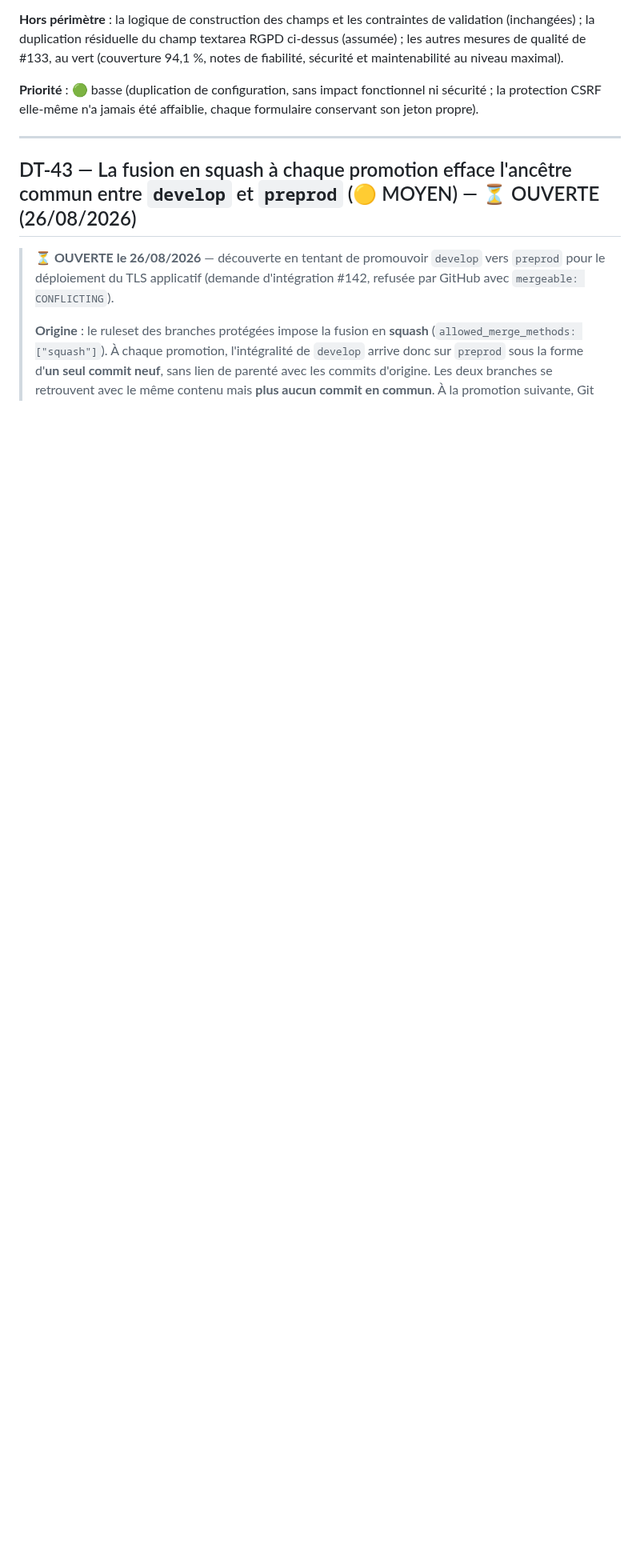
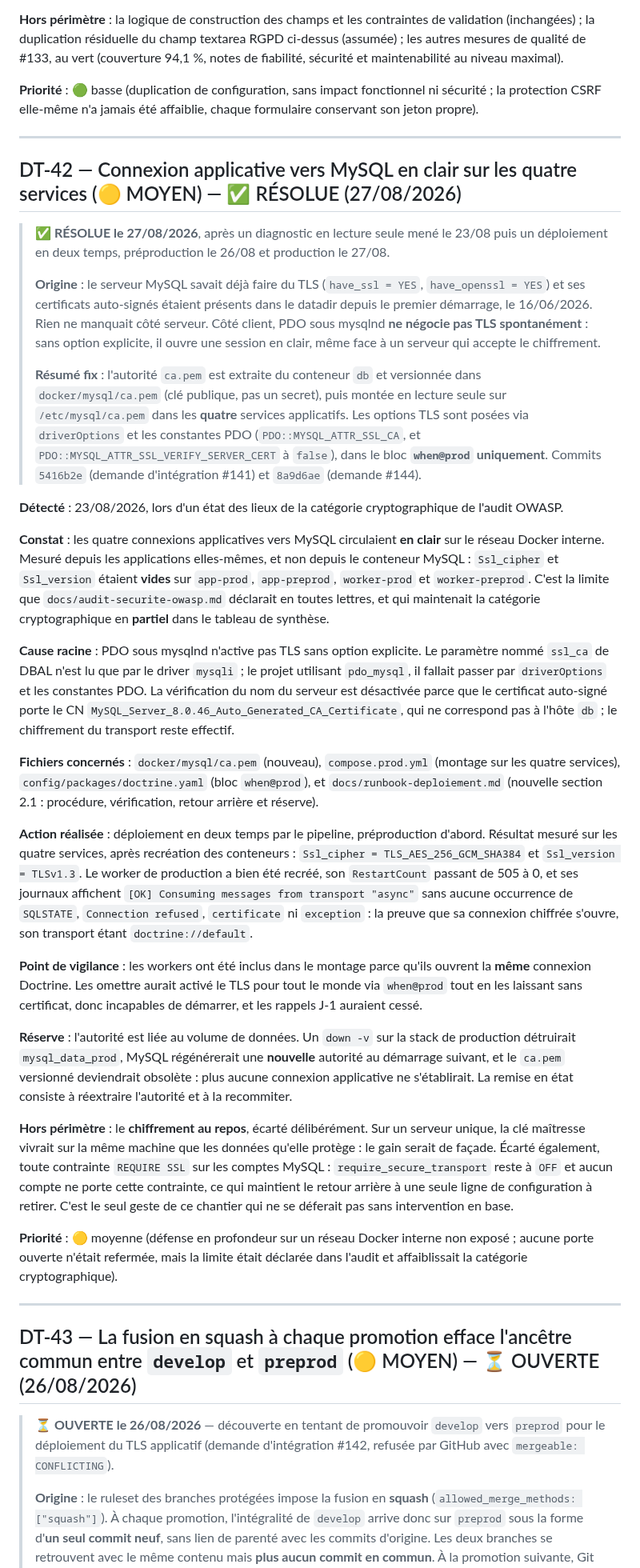
Before and after one commit to sgahovey/creaslot, a Markdown page: docs/dette-technique.md, the part around one of its changes. Shown at 80% size. Rendered like a GitHub page; blank space fills up the shorter version.

```diff
--- a/docs/dette-technique.md
+++ b/docs/dette-technique.md
@@ -1078,6 +1078,34 @@ Mêmes règles, mêmes messages, même `help` : toute évolution de la politique
 
 ---
 
+## DT-42 — Connexion applicative vers MySQL en clair sur les quatre services (🟡 MOYEN) — ✅ RÉSOLUE (27/08/2026)
+
+> **✅ RÉSOLUE le 27/08/2026**, après un diagnostic en lecture seule mené le 23/08 puis un déploiement en deux temps, préproduction le 26/08 et production le 27/08.
+>
+> **Origine** : le serveur MySQL savait déjà faire du TLS (`have_ssl = YES`, `have_openssl = YES`) et ses certificats auto-signés étaient présents dans le datadir depuis le premier démarrage, le 16/06/2026. Rien ne manquait côté serveur. Côté client, PDO sous mysqlnd **ne négocie pas TLS spontanément** : sans option explicite, il ouvre une session en clair, même face à un serveur qui accepte le chiffrement.
+>
+> **Résumé fix** : l'autorité `ca.pem` est extraite du conteneur `db` et versionnée dans `docker/mysql/ca.pem` (clé publique, pas un secret), puis montée en lecture seule sur `/etc/mysql/ca.pem` dans les **quatre** services applicatifs. Les options TLS sont posées via `driverOptions` et les constantes PDO (`PDO::MYSQL_ATTR_SSL_CA`, et `PDO::MYSQL_ATTR_SSL_VERIFY_SERVER_CERT` à `false`), dans le bloc **`when@prod` uniquement**. Commits `5416b2e` (demande d'intégration #141) et `8a9d6ae` (demande #144).
+
+**Détecté** : 23/08/2026, lors d'un état des lieux de la catégorie cryptographique de l'audit OWASP.
+
+**Constat** : les quatre connexions applicatives vers MySQL circulaient **en clair** sur le réseau Docker interne. Mesuré depuis les applications elles-mêmes, et non depuis le conteneur MySQL : `Ssl_cipher` et `Ssl_version` étaient **vides** sur `app-prod`, `app-preprod`, `worker-prod` et `worker-preprod`. C'est la limite que `docs/audit-securite-owasp.md` déclarait en toutes lettres, et qui maintenait la catégorie cryptographique en **partiel** dans le tableau de synthèse.
+
+**Cause racine** : PDO sous mysqlnd n'active pas TLS sans option explicite. Le paramètre nommé `ssl_ca` de DBAL n'est lu que par le driver `mysqli` ; le projet utilisant `pdo_mysql`, il fallait passer par `driverOptions` et les constantes PDO. La vérification du nom du serveur est désactivée parce que le certificat auto-signé porte le CN `MySQL_Server_8.0.46_Auto_Generated_CA_Certificate`, qui ne correspond pas à l'hôte `db` ; le chiffrement du transport reste effectif.
+
+**Fichiers concernés** : `docker/mysql/ca.pem` (nouveau), `compose.prod.yml` (montage sur les quatre services), `config/packages/doctrine.yaml` (bloc `when@prod`), et `docs/runbook-deploiement.md` (nouvelle section 2.1 : procédure, vérification, retour arrière et réserve).
+
+**Action réalisée** : déploiement en deux temps par le pipeline, préproduction d'abord. Résultat mesuré sur les quatre services, après recréation des conteneurs : `Ssl_cipher = TLS_AES_256_GCM_SHA384` et `Ssl_version = TLSv1.3`. Le worker de production a bien été recréé, son `RestartCount` passant de 505 à 0, et ses journaux affichent `[OK] Consuming messages from transport "async"` sans aucune occurrence de `SQLSTATE`, `Connection refused`, `certificate` ni `exception` : la preuve que sa connexion chiffrée s'ouvre, son transport étant `doctrine://default`.
+
+**Point de vigilance** : les workers ont été inclus dans le montage parce qu'ils ouvrent la **même** connexion Doctrine. Les omettre aurait activé le TLS pour tout le monde via `when@prod` tout en les laissant sans certificat, donc incapables de démarrer, et les rappels J-1 auraient cessé.
+
+**Réserve** : l'autorité est liée au volume de données. Un `down -v` sur la stack de production détruirait `mysql_data_prod`, MySQL régénérerait une **nouvelle** autorité au démarrage suivant, et le `ca.pem` versionné deviendrait obsolète : plus aucune connexion applicative ne s'établirait. La remise en état consiste à réextraire l'autorité et à la recommiter.
+
+**Hors périmètre** : le **chiffrement au repos**, écarté délibérément. Sur un serveur unique, la clé maîtresse vivrait sur la même machine que les données qu'elle protège : le gain serait de façade. Écarté également, toute contrainte `REQUIRE SSL` sur les comptes MySQL : `require_secure_transport` reste à `OFF` et aucun compte ne porte cette contrainte, ce qui maintient le retour arrière à une seule ligne de configuration à retirer. C'est le seul geste de ce chantier qui ne se déferait pas sans intervention en base.
+
+**Priorité** : 🟡 moyenne (défense en profondeur sur un réseau Docker interne non exposé ; aucune porte ouverte n'était refermée, mais la limite était déclarée dans l'audit et affaiblissait la catégorie cryptographique).
+
+---
+
 ## DT-43 — La fusion en squash à chaque promotion efface l'ancêtre commun entre `develop` et `preprod` (🟡 MOYEN) — ⏳ OUVERTE (26/08/2026)
 
 > **⏳ OUVERTE le 26/08/2026** — découverte en tentant de promouvoir `develop` vers `preprod` pour
```
Also changed, not shown: other parts of docs/dette-technique.md (+5 -5 lines).
